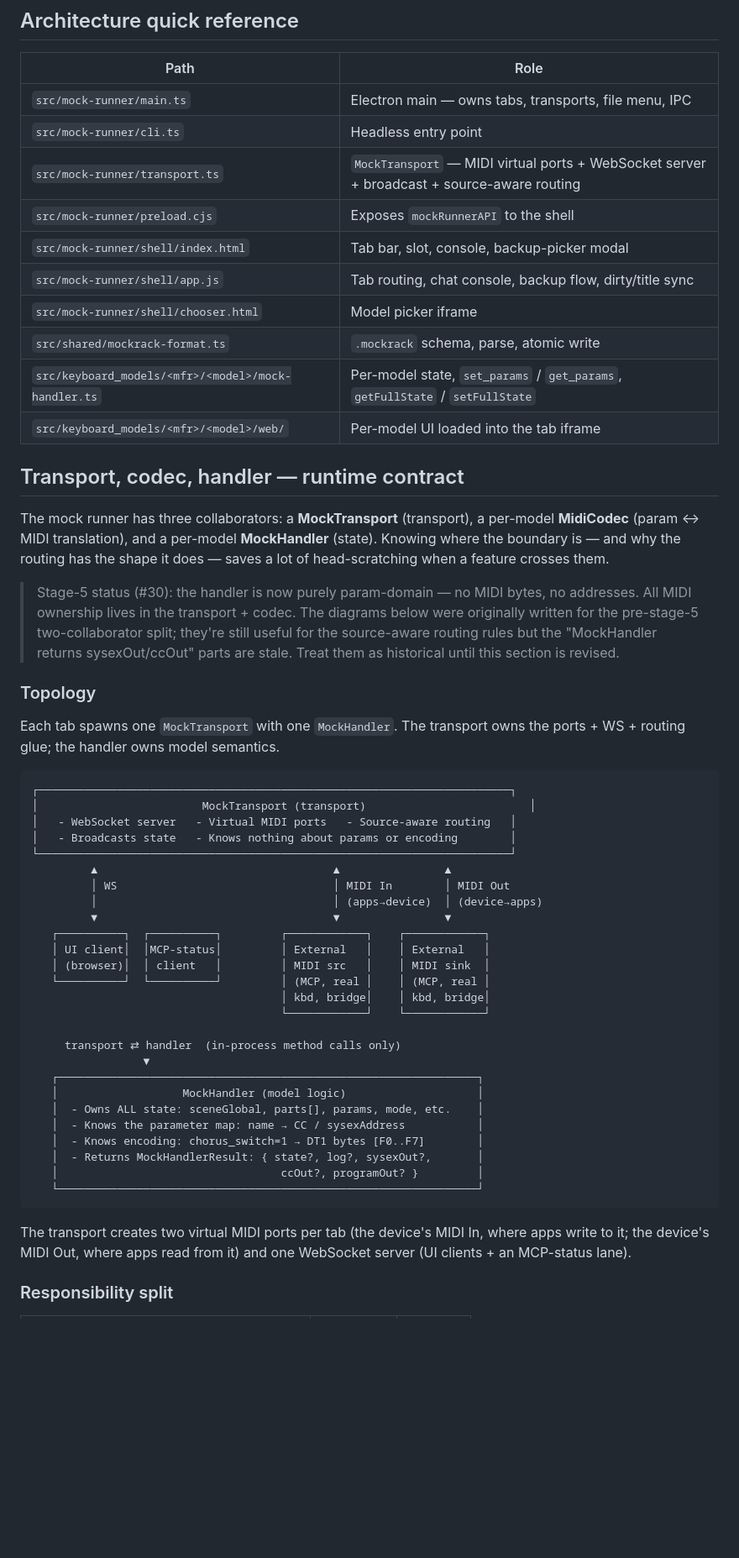
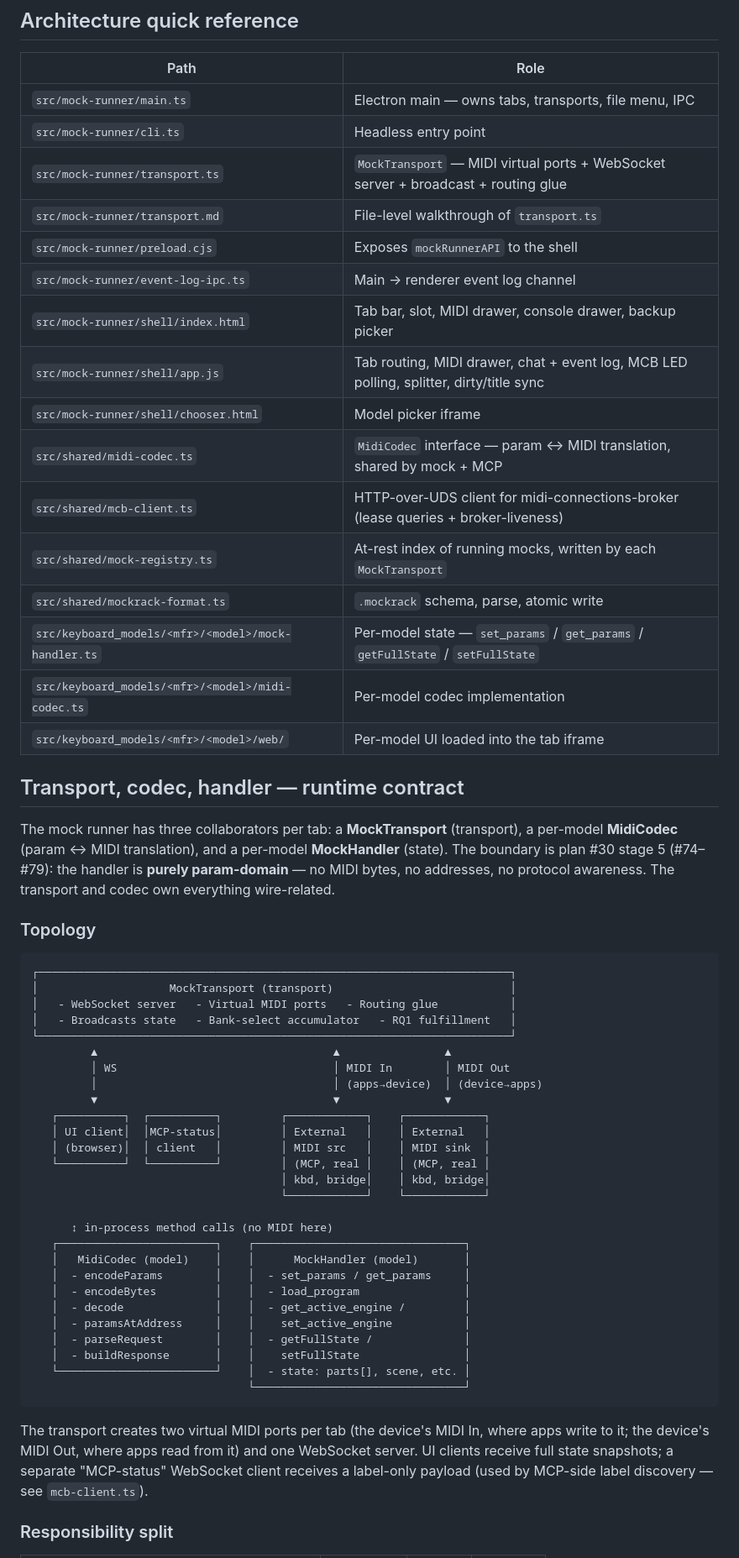
Before and after one commit to uribrecher/keyboards-mcp, a Markdown page: docs/mock_runner.md, the part around one of its changes. Shown at 84% size. Rendered like a GitHub page; blank space fills up the shorter version.

````diff
--- a/docs/mock_runner.md
+++ b/docs/mock_runner.md
@@ -154,30 +211,32 @@ Tests use this via `tests/helpers/mock-process.ts` (headless spawn + WebSocket a
 |---|---|
 | `src/mock-runner/main.ts` | Electron main — owns tabs, transports, file menu, IPC |
 | `src/mock-runner/cli.ts` | Headless entry point |
-| `src/mock-runner/transport.ts` | `MockTransport` — MIDI virtual ports + WebSocket server + broadcast + source-aware routing |
+| `src/mock-runner/transport.ts` | `MockTransport` — MIDI virtual ports + WebSocket server + broadcast + routing glue |
+| `src/mock-runner/transport.md` | File-level walkthrough of `transport.ts` |
 | `src/mock-runner/preload.cjs` | Exposes `mockRunnerAPI` to the shell |
-| `src/mock-runner/shell/index.html` | Tab bar, slot, console, backup-picker modal |
-| `src/mock-runner/shell/app.js` | Tab routing, chat console, backup flow, dirty/title sync |
+| `src/mock-runner/event-log-ipc.ts` | Main → renderer event log channel |
+| `src/mock-runner/shell/index.html` | Tab bar, slot, MIDI drawer, console drawer, backup picker |
+| `src/mock-runner/shell/app.js` | Tab routing, MIDI drawer, chat + event log, MCB LED polling, splitter, dirty/title sync |
 | `src/mock-runner/shell/chooser.html` | Model picker iframe |
+| `src/shared/midi-codec.ts` | `MidiCodec` interface — param ↔ MIDI translation, shared by mock + MCP |
+| `src/shared/mcb-client.ts` | HTTP-over-UDS client for midi-connections-broker (lease queries + broker-liveness) |
+| `src/shared/mock-registry.ts` | At-rest index of running mocks, written by each `MockTransport` |
 | `src/shared/mockrack-format.ts` | `.mockrack` schema, parse, atomic write |
-| `src/keyboard_models/<mfr>/<model>/mock-handler.ts` | Per-model state, `set_params` / `get_params`, `getFullState` / `setFullState` |
+| `src/keyboard_models/<mfr>/<model>/mock-handler.ts` | Per-model state — `set_params` / `get_params` / `getFullState` / `setFullState` |
+| `src/keyboard_models/<mfr>/<model>/midi-codec.ts` | Per-model codec implementation |
 | `src/keyboard_models/<mfr>/<model>/web/` | Per-model UI loaded into the tab iframe |
 
 ## Transport, codec, handler — runtime contract
 
-The mock runner has three collaborators: a **MockTransport** (transport), a per-model **MidiCodec** (param ↔ MIDI translation), and a per-model **MockHandler** (state). Knowing where the boundary is — and why the routing has the shape it does — saves a lot of head-scratching when a feature crosses them.
-
-> Stage-5 status (#30): the handler is now purely param-domain — no MIDI bytes, no addresses. All MIDI ownership lives in the transport + codec. The diagrams below were originally written for the pre-stage-5 two-collaborator split; they're still useful for the source-aware routing rules but the "MockHandler returns sysexOut/ccOut" parts are stale. Treat them as historical until this section is revised.
+The mock runner has three collaborators per tab: a **MockTransport** (transport), a per-model **MidiCodec** (param ↔ MIDI translation), and a per-model **MockHandler** (state). The boundary is plan #30 stage 5 (#74–#79): the handler is **purely param-domain** — no MIDI bytes, no addresses, no protocol awareness. The transport and codec own everything wire-related.
 
 ### Topology
 
-Each tab spawns one `MockTransport` with one `MockHandler`. The transport owns the ports + WS + routing glue; the handler owns model semantics.
-
 ```
 ┌────────────────────────────────────────────────────────────────────────┐
-│                         MockTransport (transport)                         │
-│   - WebSocket server   - Virtual MIDI ports   - Source-aware routing   │
-│   - Broadcasts state   - Knows nothing about params or encoding        │
+│                    MockTransport (transport)                           │
+│   - WebSocket server   - Virtual MIDI ports   - Routing glue           │
+│   - Broadcasts state   - Bank-select accumulator   - RQ1 fulfillment   │
 └────────────────────────────────────────────────────────────────────────┘
          ▲                                    ▲                ▲
          │ WS                                 │ MIDI In        │ MIDI Out
@@ -190,19 +249,20 @@ Each tab spawns one `MockTransport` with one `MockHandler`. The transport owns t
                                       │ kbd, bridge│    │ kbd, bridge│
                                       └────────────┘    └────────────┘
 
-     transport ⇄ handler  (in-process method calls only)
-                 ▼
-   ┌────────────────────────────────────────────────────────────────┐
-   │                   MockHandler (model logic)                    │
-   │  - Owns ALL state: sceneGlobal, parts[], params, mode, etc.    │
-   │  - Knows the parameter map: name → CC / sysexAddress           │
-   │  - Knows encoding: chorus_switch=1 → DT1 bytes [F0..F7]        │
-   │  - Returns MockHandlerResult: { state?, log?, sysexOut?,       │
-   │                                  ccOut?, programOut? }         │
-   └────────────────────────────────────────────────────────────────┘
+      ↕ in-process method calls (no MIDI here)
+   ┌────────────────────────┐    ┌────────────────────────────────┐
+   │   MidiCodec (model)    │    │      MockHandler (model)       │
+   │  - encodeParams        │    │  - set_params / get_params     │
+   │  - encodeBytes         │    │  - load_program                │
+   │  - decode              │    │  - get_active_engine /         │
+   │  - paramsAtAddress     │    │    set_active_engine           │
+   │  - parseRequest        │    │  - getFullState /              │
+   │  - buildResponse       │    │    setFullState                │
+   └────────────────────────┘    │  - state: parts[], scene, etc. │
+                                 └────────────────────────────────┘
 ```
 
-The transport creates two virtual MIDI ports per tab (the device's MIDI In, where apps write to it; the device's MIDI Out, where apps read from it) and one WebSocket server (UI clients + an MCP-status lane).
+The transport creates two virtual MIDI ports per tab (the device's MIDI In, where apps write to it; the device's MIDI Out, where apps read from it) and one WebSocket server. UI clients receive full state snapshots; a separate "MCP-status" WebSocket client receives a label-only payload (used by MCP-side label discovery — see `mcb-client.ts`).
 
 ### Responsibility split
 
````
Also changed, not shown: other parts of docs/mock_runner.md (+153 -133 lines).
